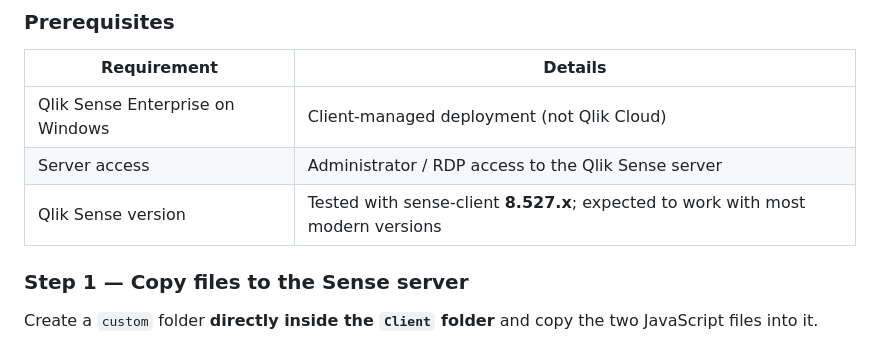
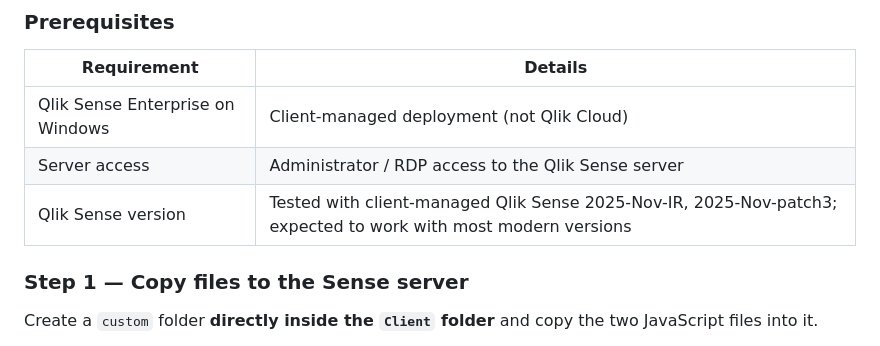
Before and after one commit to ptarmiganlabs/qs-help-button, a Markdown page: README.md, the part around the change. GitHub-like rendering.

Commit message:
Update Qlik Sense version compatibility in README

```diff
--- a/README.md
+++ b/README.md
@@ -83,7 +83,7 @@ Get-Service QlikSense* | Restart-Service
 |---|---|
 | Qlik Sense Enterprise on Windows | Client-managed deployment (not Qlik Cloud) |
 | Server access | Administrator / RDP access to the Qlik Sense server |
-| Qlik Sense version | Tested with sense-client **8.527.x**; expected to work with most modern versions |
+| Qlik Sense version | Tested with client-managed Qlik Sense 2025-Nov-IR, 2025-Nov-patch3; expected to work with most modern versions |
 
 ### Step 1 — Copy files to the Sense server
 
```
